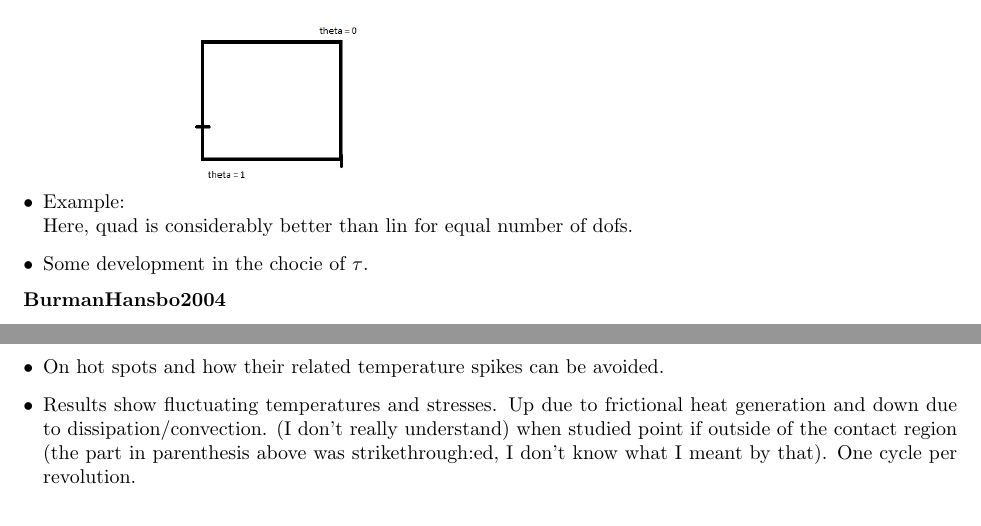
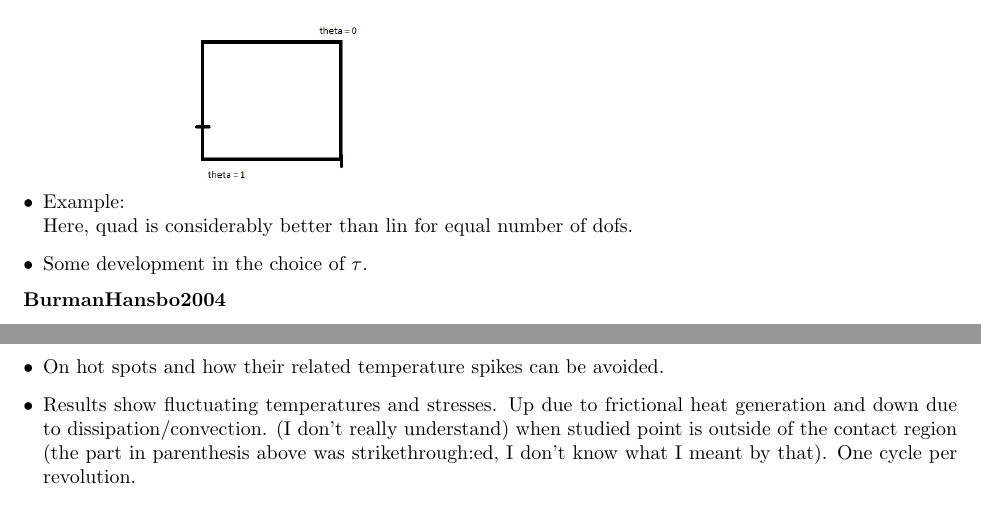
Before and after one commit to drandreasdr/Reference-summaries, a LaTeX document (Summaries.tex): two parts of page 3 of 13, joined at a grey line, cut so that both start at the same text. Compiled offline with pdfLaTeX.

Commit message:
140803 from work

```diff
--- a/Summaries.tex
+++ b/Summaries.tex
@@ -116,7 +116,7 @@ instead of
 \item Example: \includegraphics[width=5cm]{figures/FrancaFrey1992_img1.jpg}
 \item Example: \includegraphics[width=5cm]{figures/FrancaFrey1992_img2.jpg}\\
 Here, quad is considerably better than lin for equal number of dofs.
-\item Some development in the chocie of $\tau$.
+\item Some development in the choice of $\tau$.
 \end{itemize}
 
 \textbf{BurmanHansbo2004}
@@ -139,7 +139,7 @@ Here, quad is considerably better than lin for equal number of dofs.
 \item The model used uses simplifying geometrical and thermal assumptions that make it very specific to the given application.
 \item FEM using ANSYS.
 \item On hot spots and how their related temperature spikes can be avoided.
-\item Results show fluctuating temperatures and stresses. Up due to frictional heat generation and down due to dissipation/convection. (I don't really understand) when studied point if outside of the contact region (the part in parenthesis above was strikethrough:ed, I don't know what I meant by that). One cycle per revolution.
+\item Results show fluctuating temperatures and stresses. Up due to frictional heat generation and down due to dissipation/convection. (I don't really understand) when studied point is outside of the contact region (the part in parenthesis above was strikethrough:ed, I don't know what I meant by that). One cycle per revolution.
 \item Unclear whether Eulerian or Lagrangian description.
 \item Contact model unclear.
 \end{itemize}
```
Also changed, not shown: Summaries.pdf, Summaries.tex (2 more changed lines), 2 other files.
